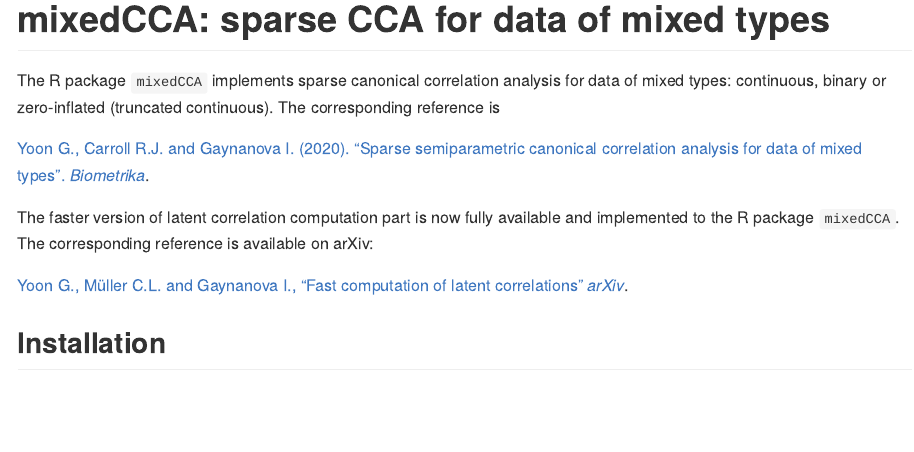
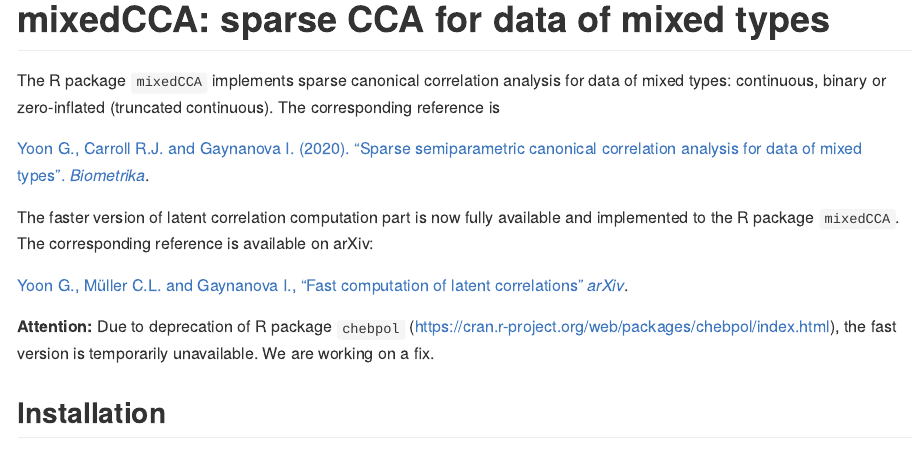
Before and after one commit to irinagain/mixedCCA, an R Markdown document (README.Rmd): the page in a window 1100 px wide, from its top. Rendered offline with R 4.5, knitr and Pandoc, with nearby package versions; some code elsewhere in the file could not run offline; badge pictures from the web are left out.

Commit message:
Alert users in readme to chebpol deprecation

```diff
--- a/README.Rmd
+++ b/README.Rmd
@@ -27,6 +27,8 @@
 The faster version of latent correlation computation part is now fully available and implemented to the R package `mixedCCA`. The corresponding reference is available on arXiv:
 
 [Yoon G., M&uuml;ller C.L. and Gaynanova I., "Fast computation of latent correlations" *arXiv*](https://arxiv.org/abs/2006.13875).
+
+**Attention:** Due to deprecation of R package `chebpol` (https://cran.r-project.org/web/packages/chebpol/index.html), the fast version is temporarily unavailable. We are working on a fix.
 
 
 ## Installation
```
Also changed, not shown: README.md.
